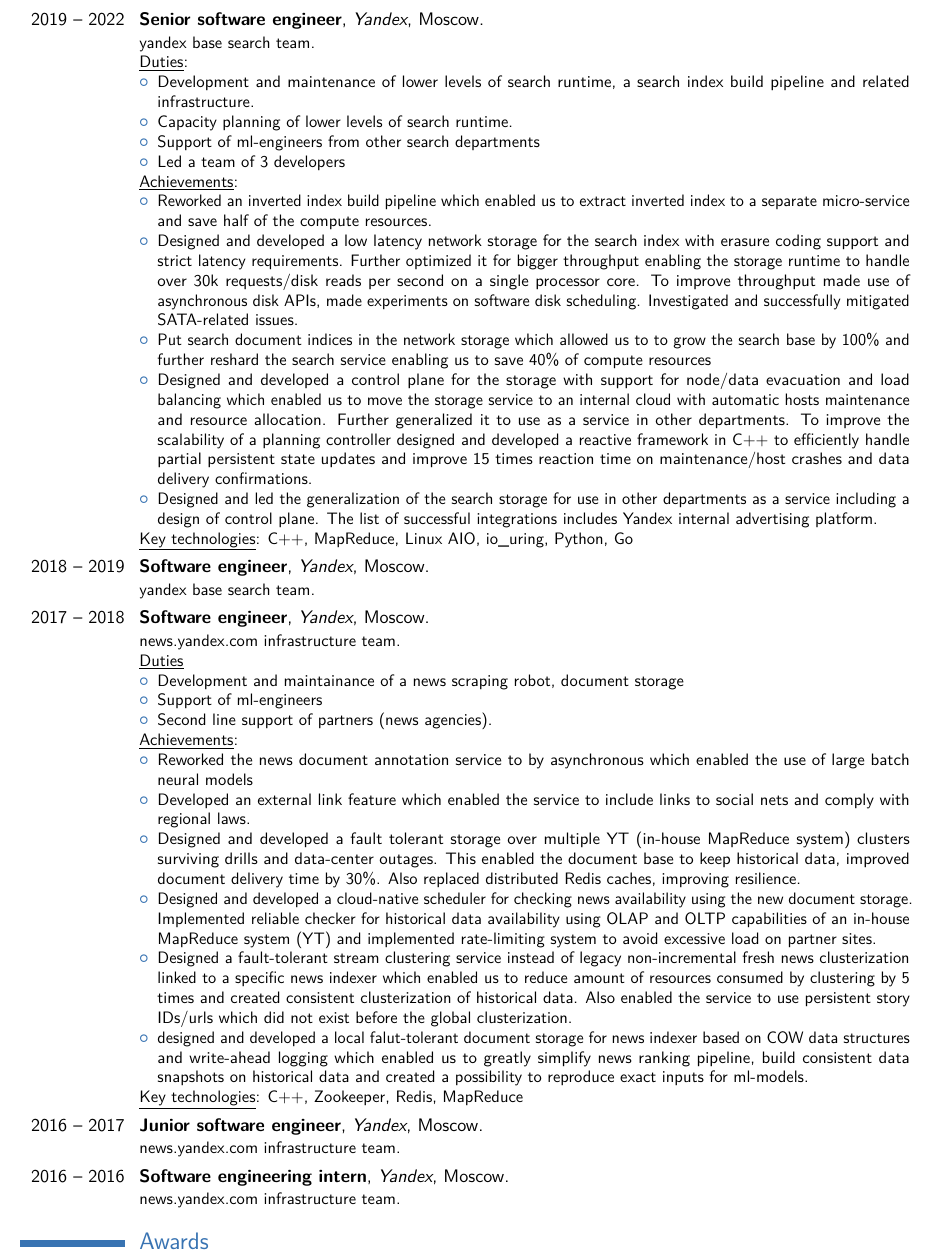
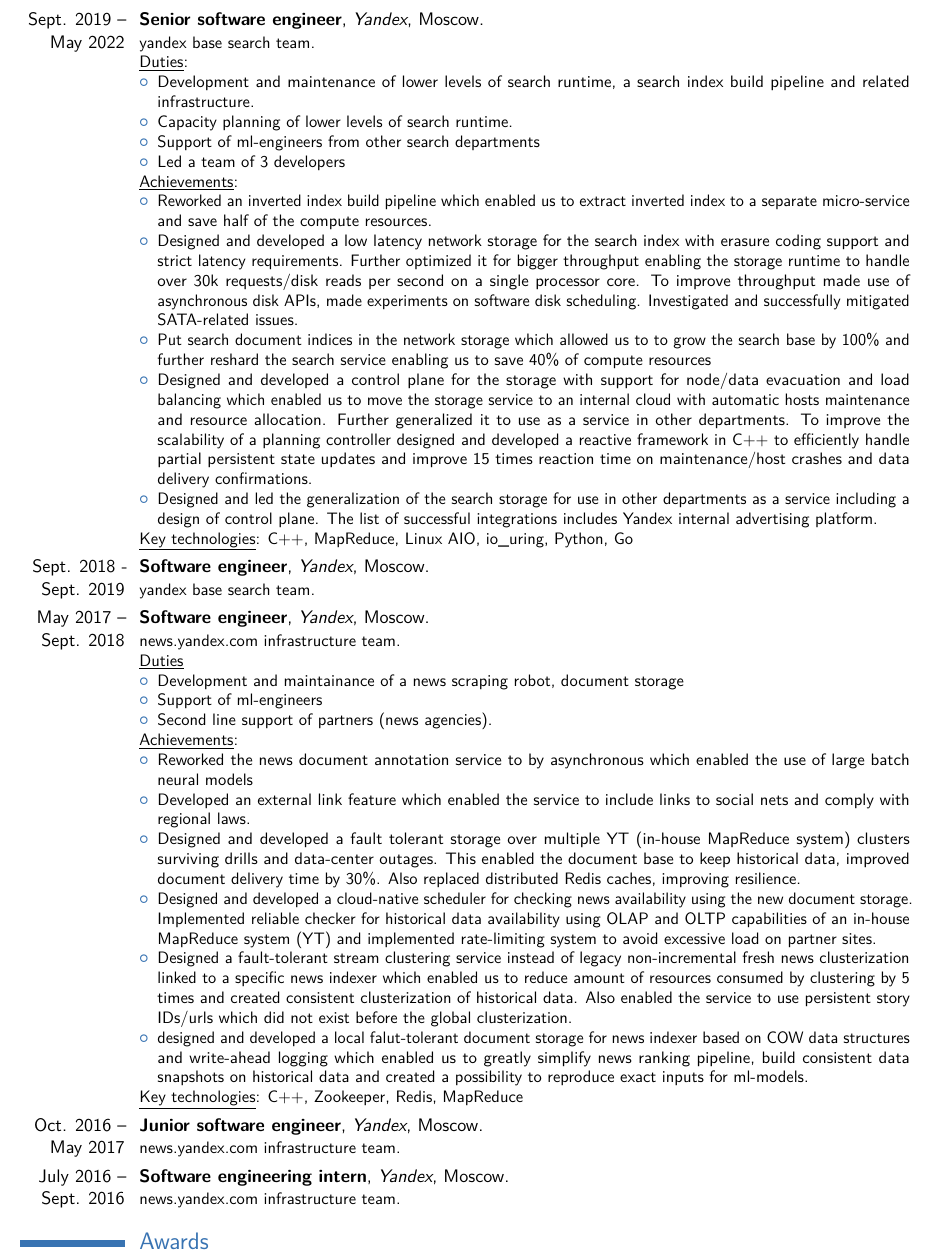
Before and after one commit to ssmike/cv, a LaTeX CV (cv-extended.tex): part of page 2 of 3, cut so that both start at the same text. Compiled offline with pdfLaTeX.

Commit message:
add months

```diff
--- a/cv-extended.tex
+++ b/cv-extended.tex
@@ -77,7 +77,7 @@
     \end{itemize}
     \underline{Technologies}: C++, actor model, Python, Go
 }%
-\cventry{2019 -- 2022}{Senior software engineer}{Yandex}{Moscow}{}{yandex base search team.
+\cventry{Sept. 2019 -- May 2022}{Senior software engineer}{Yandex}{Moscow}{}{yandex base search team.
     \newline{}
     \underline{Duties}:
     \begin{itemize}
@@ -96,8 +96,8 @@
     \end{itemize}
     \underline{Key technologies}: C++, MapReduce, Linux AIO, io\_uring, Python, Go
 }
-\cventry{2018 -- 2019}{Software engineer}{Yandex}{Moscow}{}{yandex base search team.}%
-\cventry{2017 -- 2018}{Software engineer}{Yandex}{Moscow}{}{news.yandex.com infrastructure team.
+\cventry{Sept. 2018 - Sept. 2019}{Software engineer}{Yandex}{Moscow}{}{yandex base search team.}%
+\cventry{May 2017 -- Sept. 2018}{Software engineer}{Yandex}{Moscow}{}{news.yandex.com infrastructure team.
     \newline{}
     \underline{Duties}
     \begin{itemize}
@@ -117,8 +117,8 @@
     \underline{Key technologies}: C++, Zookeeper, Redis, MapReduce%
 }
 
-\cventry{2016 -- 2017}{Junior software engineer}{Yandex}{Moscow}{}{news.yandex.com infrastructure team.}%
-\cventry{2016 -- 2016}{Software engineering intern}{Yandex}{Moscow}{}{news.yandex.com infrastructure team.}%
+\cventry{Oct. 2016 -- May 2017}{Junior software engineer}{Yandex}{Moscow}{}{news.yandex.com infrastructure team.}%
+\cventry{July 2016 -- Sept. 2016}{Software engineering intern}{Yandex}{Moscow}{}{news.yandex.com infrastructure team.}%
 
 \section{Awards}
 \cvitem{2014}{IMC -- Second prize (107th place)}
```
Also changed, not shown: cv-extended.pdf, cv-extended.tex (2 more changed lines).
